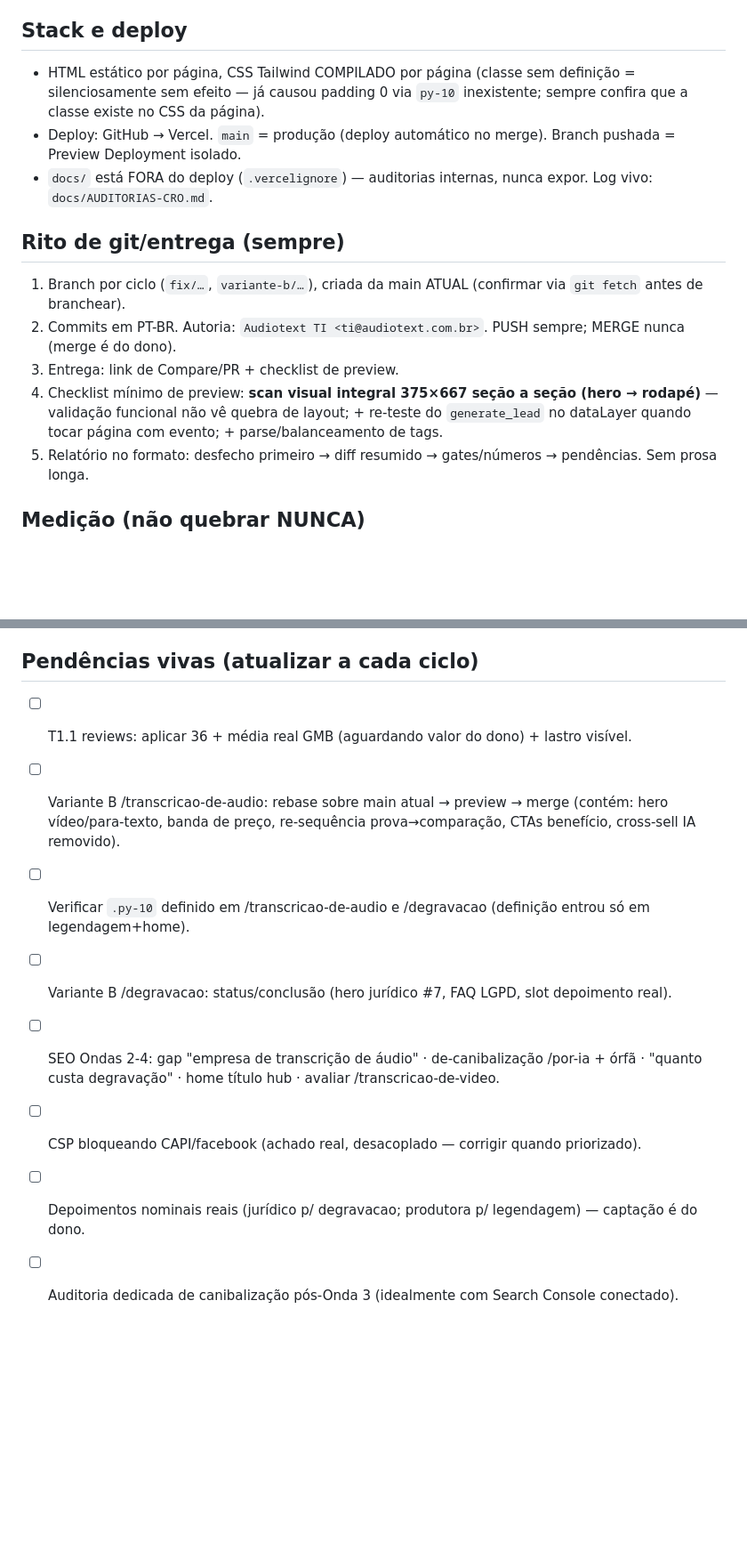
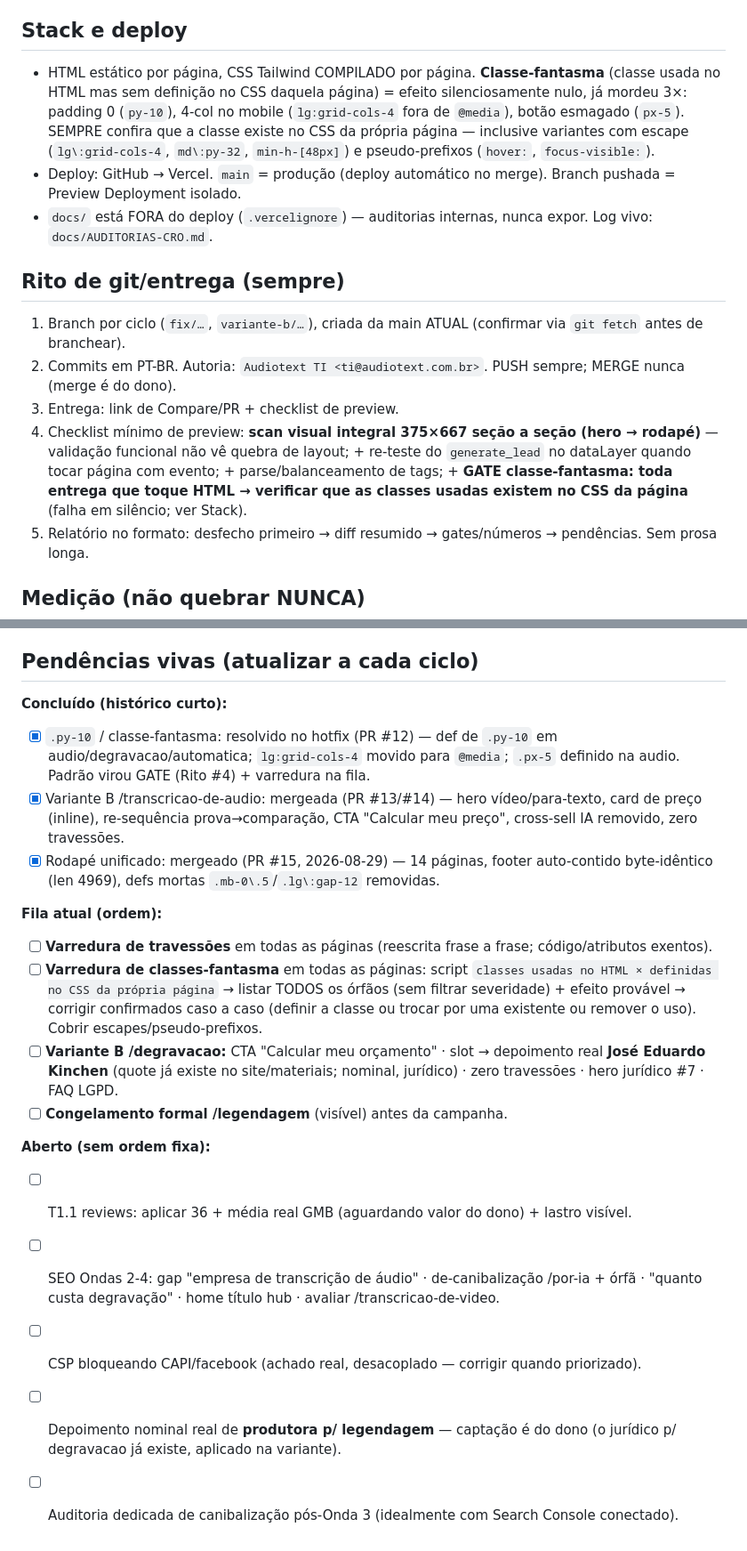
Before and after one commit to ti-audio-text/audiotext-site, a Markdown page: CLAUDE.md, 2 parts joined by grey strips. Shown at 89% size. Rendered like a GitHub page; blank space fills up the shorter version.

Commit message:
docs(claude-md): veto de travessão + gate classe-fantasma + fila atualizada
- Stack: classe-fantasma nomeada (py-10/grid-cols-4/px-5), cobre escapes e pseudo-prefixos
- Rito #4: novo GATE — toda entrega que toque HTML confere classes existentes no CSS da página
- Vetos de copy: travessão (—) vetado em toda copy do site (código/atributos exentos)
- Congelamentos: rodapé mergeado; freeze visível da legendagem antes da campanha
- Pendências: audio+rodapé+py-10 concluídos; fila = travessões + classes-fantasma → variante degravação → congelamento

Co-Authored-By: Claude Opus 4.8 <noreply@anthropic.com>

```diff
--- a/CLAUDE.md
+++ b/CLAUDE.md
@@ -11,7 +11,7 @@ explícita do dono. Escopo deste arquivo: SITE apenas (Ads tem contexto próprio
 - Se vir algo errado FORA do escopo do bloco: reporte em 1 frase, NÃO corrija.
 
 ## Stack e deploy
-- HTML estático por página, CSS Tailwind COMPILADO por página (classe sem definição = silenciosamente sem efeito — já causou padding 0 via `py-10` inexistente; sempre confira que a classe existe no CSS da página).
+- HTML estático por página, CSS Tailwind COMPILADO por página. **Classe-fantasma** (classe usada no HTML mas sem definição no CSS daquela página) = efeito silenciosamente nulo, já mordeu 3×: padding 0 (`py-10`), 4-col no mobile (`lg:grid-cols-4` fora de `@media`), botão esmagado (`px-5`). SEMPRE confira que a classe existe no CSS da própria página — inclusive variantes com escape (`lg\:grid-cols-4`, `md\:py-32`, `min-h-[48px]`) e pseudo-prefixos (`hover:`, `focus-visible:`).
 - Deploy: GitHub → Vercel. `main` = produção (deploy automático no merge). Branch pushada = Preview Deployment isolado.
 - `docs/` está FORA do deploy (`.vercelignore`) — auditorias internas, nunca expor. Log vivo: `docs/AUDITORIAS-CRO.md`.
 
@@ -19,7 +19,7 @@ explícita do dono. Escopo deste arquivo: SITE apenas (Ads tem contexto próprio
 1. Branch por ciclo (`fix/…`, `variante-b/…`), criada da main ATUAL (confirmar via `git fetch` antes de branchear).
 2. Commits em PT-BR. Autoria: `Audiotext TI <ti@audiotext.com.br>`. PUSH sempre; MERGE nunca (merge é do dono).
 3. Entrega: link de Compare/PR + checklist de preview.
-4. Checklist mínimo de preview: **scan visual integral 375×667 seção a seção (hero → rodapé)** — validação funcional não vê quebra de layout; + re-teste do `generate_lead` no dataLayer quando tocar página com evento; + parse/balanceamento de tags.
+4. Checklist mínimo de preview: **scan visual integral 375×667 seção a seção (hero → rodapé)** — validação funcional não vê quebra de layout; + re-teste do `generate_lead` no dataLayer quando tocar página com evento; + parse/balanceamento de tags; + **GATE classe-fantasma: toda entrega que toque HTML → verificar que as classes usadas existem no CSS da página** (falha em silêncio; ver Stack).
 5. Relatório no formato: desfecho primeiro → diff resumido → gates/números → pendências. Sem prosa longa.
 
 ## Medição (não quebrar NUNCA)
@@ -57,11 +58,21 @@ explícita do dono. Escopo deste arquivo: SITE apenas (Ads tem contexto próprio
 - Documentos gravados: tamanho calibrado, sem enchimento.
 
 ## Pendências vivas (atualizar a cada ciclo)
+
+**Concluído (histórico curto):**
+- [x] `.py-10` / classe-fantasma: resolvido no hotfix (PR #12) — def de `.py-10` em audio/degravacao/automatica; `lg:grid-cols-4` movido para `@media`; `.px-5` definido na audio. Padrão virou GATE (Rito #4) + varredura na fila.
+- [x] Variante B /transcricao-de-audio: mergeada (PR #13/#14) — hero vídeo/para-texto, card de preço (inline), re-sequência prova→comparação, CTA "Calcular meu preço", cross-sell IA removido, zero travessões.
+- [x] Rodapé unificado: mergeado (PR #15, 2026-08-29) — 14 páginas, footer auto-contido byte-idêntico (len 4969), defs mortas `.mb-0\.5`/`.lg\:gap-12` removidas.
+
+**Fila atual (ordem):**
+- [ ] **Varredura de travessões** em todas as páginas (reescrita frase a frase; código/atributos exentos).
+- [ ] **Varredura de classes-fantasma** em todas as páginas: script `classes usadas no HTML × definidas no CSS da própria página` → listar TODOS os órfãos (sem filtrar severidade) + efeito provável → corrigir confirmados caso a caso (definir a classe ou trocar por uma existente ou remover o uso). Cobrir escapes/pseudo-prefixos.
+- [ ] **Variante B /degravacao:** CTA "Calcular meu orçamento" · slot → depoimento real **José Eduardo Kinchen** (quote já existe no site/materiais; nominal, jurídico) · zero travessões · hero jurídico #7 · FAQ LGPD.
+- [ ] **Congelamento formal /legendagem** (visível) antes da campanha.
+
+**Aberto (sem ordem fixa):**
 - [ ] T1.1 reviews: aplicar 36 + média real GMB (aguardando valor do dono) + lastro visível.
-- [ ] Variante B /transcricao-de-audio: rebase sobre main atual → preview → merge (contém: hero vídeo/para-texto, banda de preço, re-sequência prova→comparação, CTAs benefício, cross-sell IA removido).
-- [ ] Verificar `.py-10` definido em /transcricao-de-audio e /degravacao (definição entrou só em legendagem+home).
-- [ ] Variante B /degravacao: status/conclusão (hero jurídico #7, FAQ LGPD, slot depoimento real).
 - [ ] SEO Ondas 2-4: gap "empresa de transcrição de áudio" · de-canibalização /por-ia + órfã · "quanto custa degravação" · home título hub · avaliar /transcricao-de-video.
 - [ ] CSP bloqueando CAPI/facebook (achado real, desacoplado — corrigir quando priorizado).
-- [ ] Depoimentos nominais reais (jurídico p/ degravacao; produtora p/ legendagem) — captação é do dono.
+- [ ] Depoimento nominal real de **produtora p/ legendagem** — captação é do dono (o jurídico p/ degravacao já existe, aplicado na variante).
 - [ ] Auditoria dedicada de canibalização pós-Onda 3 (idealmente com Search Console conectado).
```
Also changed, not shown: other parts of CLAUDE.md (+2 -1 lines).
